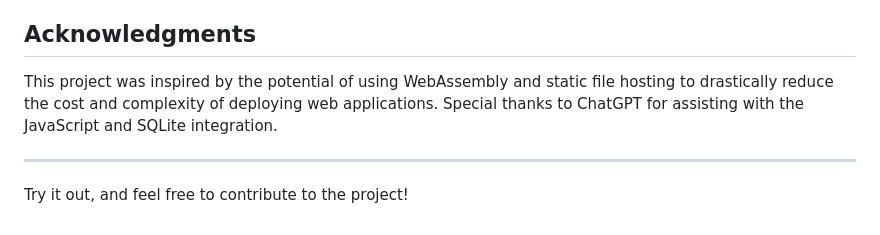
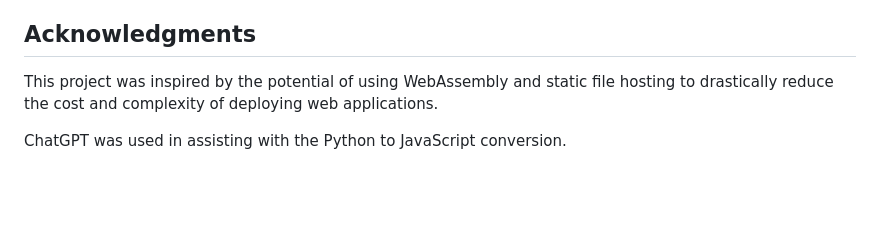
Before and after one commit to KingBain/WASM-Static-Page-Journey, a Markdown page: README.md, the part around the change. GitHub-like rendering; blank space fills up the shorter version.

```diff
--- a/README.md
+++ b/README.md
@@ -71,8 +71,6 @@ The demo application displays planetary data (e.g., radius, mass, distance from
 - Explore compatibility with larger datasets and offline-first scenarios.
 
 ## Acknowledgments
-This project was inspired by the potential of using WebAssembly and static file hosting to drastically reduce the cost and complexity of deploying web applications. Special thanks to ChatGPT for assisting with the JavaScript and SQLite integration.
+This project was inspired by the potential of using WebAssembly and static file hosting to drastically reduce the cost and complexity of deploying web applications.
 
----
-
-Try it out, and feel free to contribute to the project!
+ChatGPT was used in assisting with the Python to JavaScript conversion.
```
